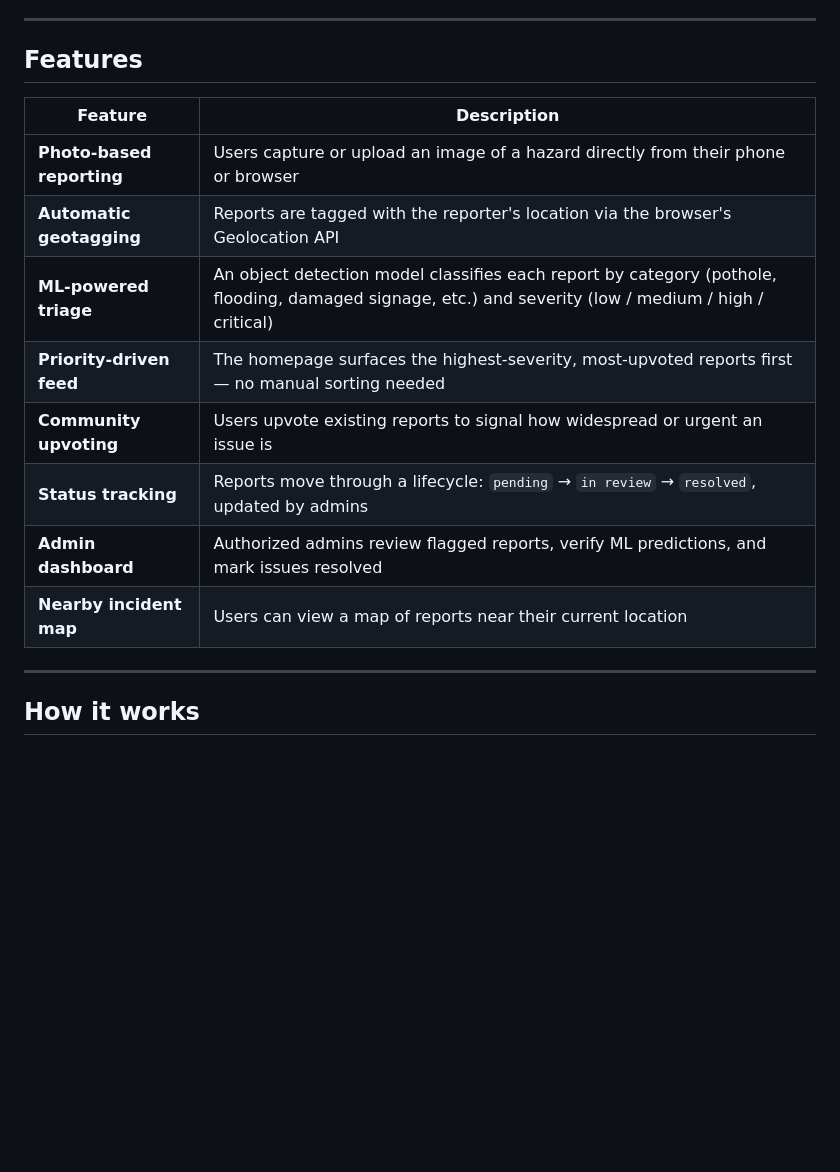
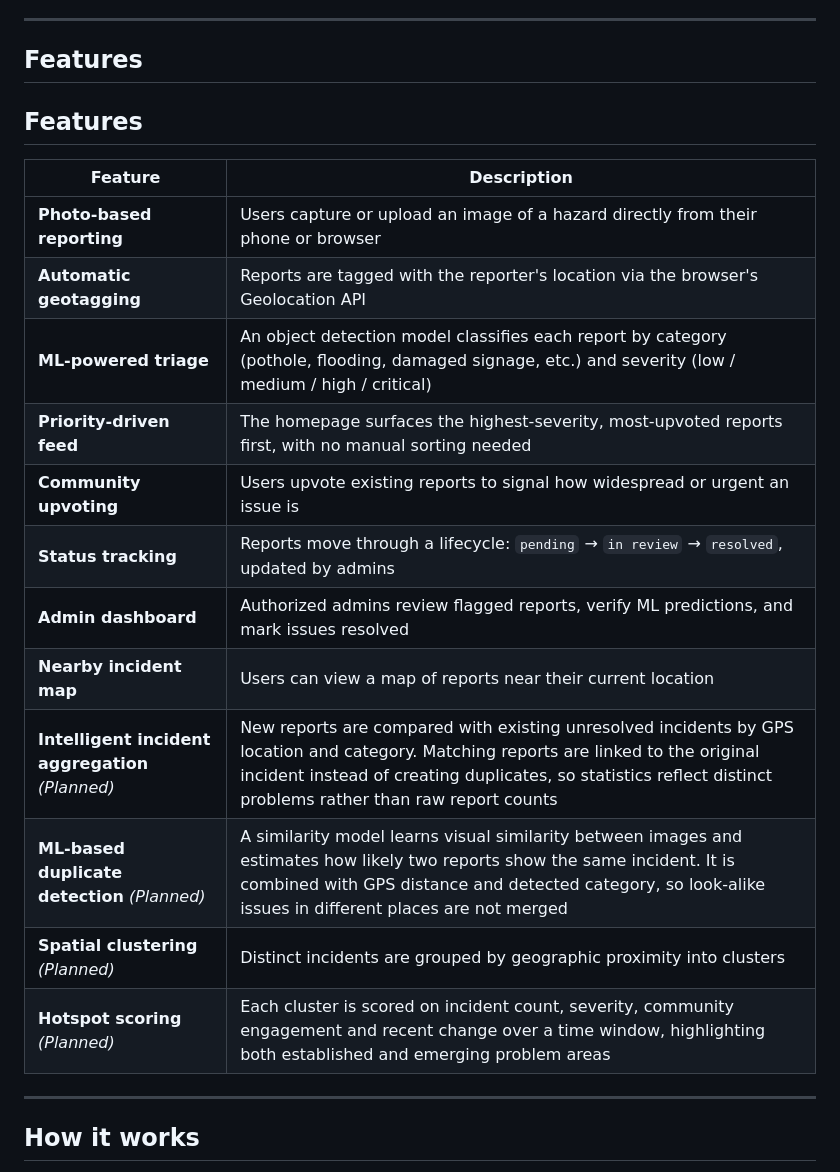
Before and after one commit to samikshadeode/Civiclense, a Markdown page: README.md, the part around the change. Rendered like a GitHub page; blank space fills up the shorter version.

Commit message:
Enhance README with features table formatting

```diff
--- a/README.md
+++ b/README.md
@@ -21,17 +21,22 @@ https://youtu.be/9nKBa-5cjbk
 
 ## Features
 
+## Features
+
 | Feature | Description |
 |---|---|
 | **Photo-based reporting** | Users capture or upload an image of a hazard directly from their phone or browser |
 | **Automatic geotagging** | Reports are tagged with the reporter's location via the browser's Geolocation API |
 | **ML-powered triage** | An object detection model classifies each report by category (pothole, flooding, damaged signage, etc.) and severity (low / medium / high / critical) |
-| **Priority-driven feed** | The homepage surfaces the highest-severity, most-upvoted reports first — no manual sorting needed |
+| **Priority-driven feed** | The homepage surfaces the highest-severity, most-upvoted reports first, with no manual sorting needed |
 | **Community upvoting** | Users upvote existing reports to signal how widespread or urgent an issue is |
 | **Status tracking** | Reports move through a lifecycle: `pending` → `in review` → `resolved`, updated by admins |
 | **Admin dashboard** | Authorized admins review flagged reports, verify ML predictions, and mark issues resolved |
 | **Nearby incident map** | Users can view a map of reports near their current location |
-
+| **Intelligent incident aggregation** *(Planned)* | New reports are compared with existing unresolved incidents by GPS location and category. Matching reports are linked to the original incident instead of creating duplicates, so statistics reflect distinct problems rather than raw report counts |
+| **ML-based duplicate detection** *(Planned)* | A similarity model learns visual similarity between images and estimates how likely two reports show the same incident. It is combined with GPS distance and detected category, so look-alike issues in different places are not merged |
+| **Spatial clustering** *(Planned)* | Distinct incidents are grouped by geographic proximity into clusters |
+| **Hotspot scoring** *(Planned)* | Each cluster is scored on incident count, severity, community engagement and recent change over a time window, highlighting both established and emerging problem areas |
 ---
 
 ## How it works
```
